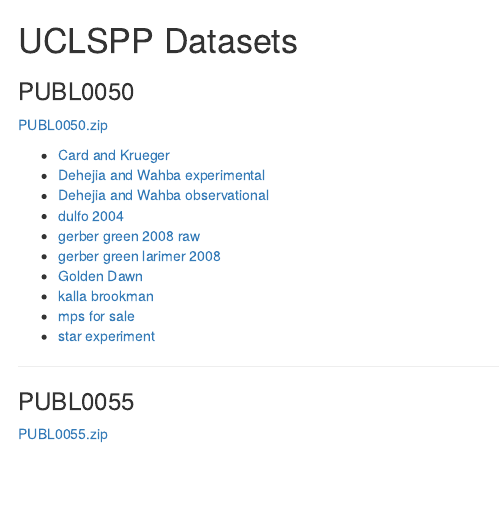
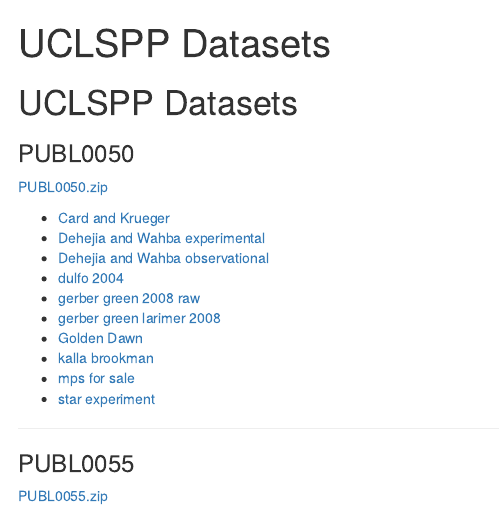
Before and after one commit to UCLSPP/datasets, an R Markdown document (index.Rmd): the page in a window 1100 px wide, from its top. Rendered offline with R 4.5, knitr and Pandoc, with nearby package versions.

Commit message:
adding title

````diff
--- a/index.Rmd
+++ b/index.Rmd
@@ -1,3 +1,7 @@
+---
+title: "UCLSPP Datasets"
+---
+
 # UCLSPP Datasets
 
 ```{r echo=FALSE, message=FALSE, results='asis'}
````
